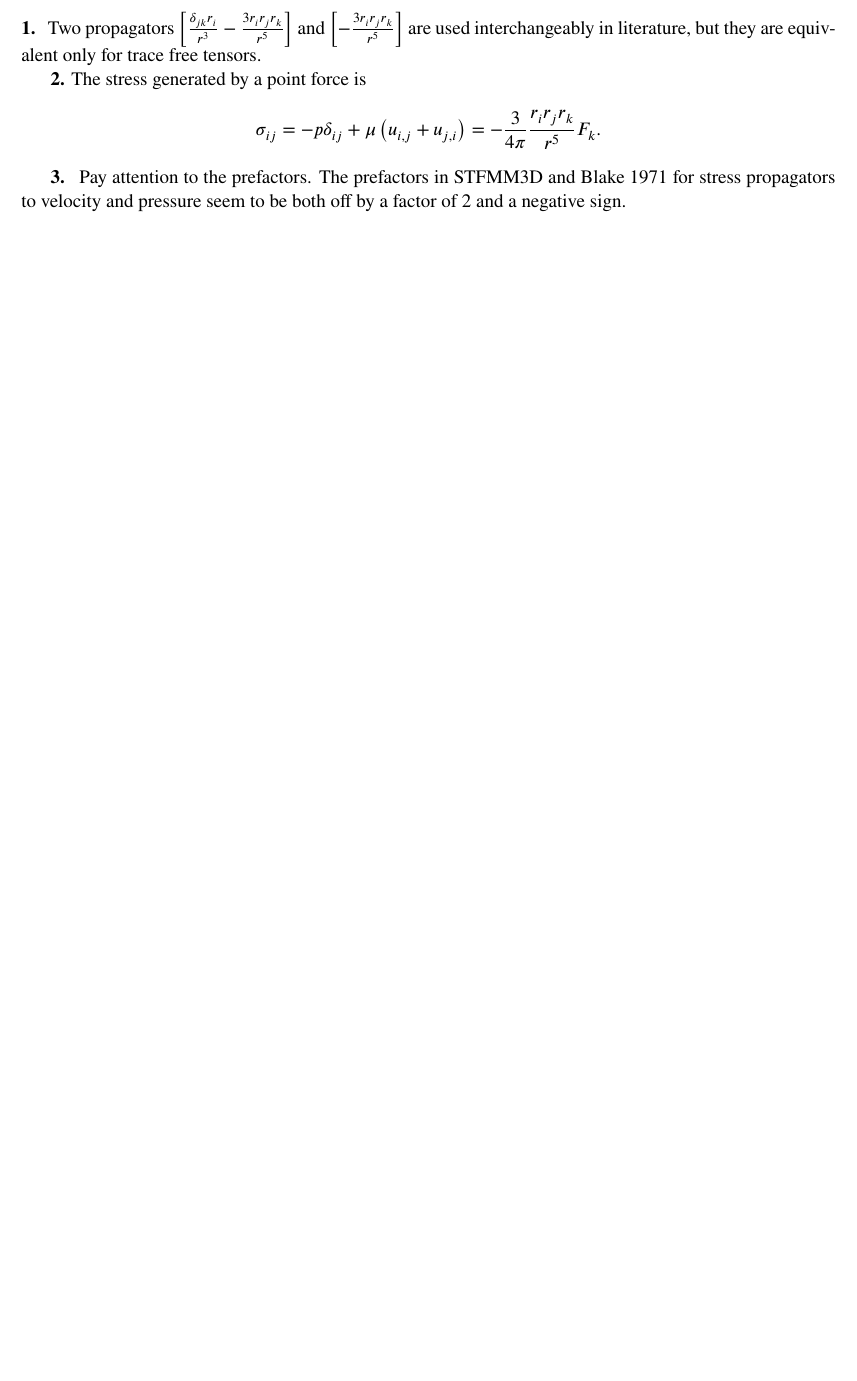
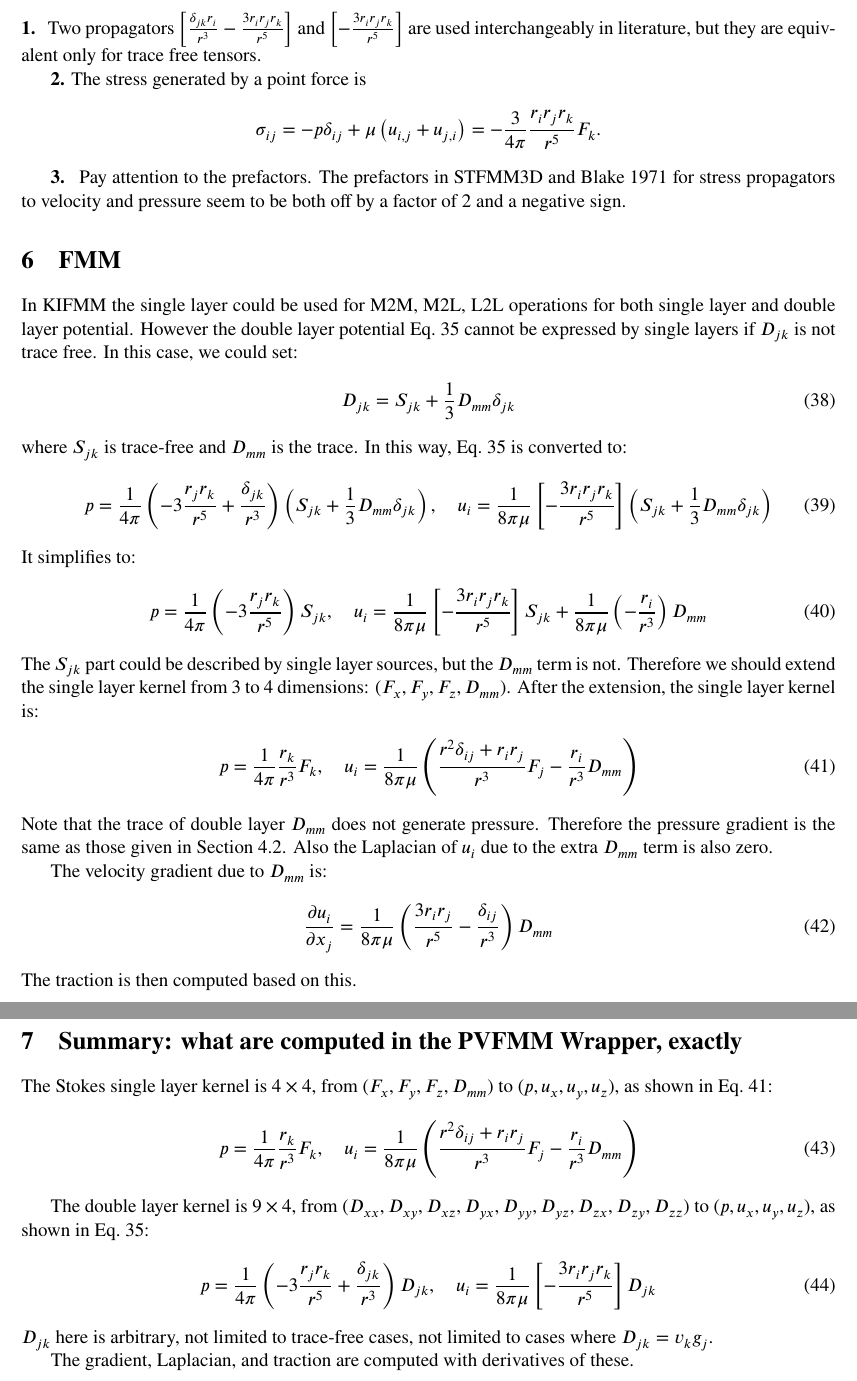
Before and after one commit to wenyan4work/STKFMM, a LaTeX document (Doc/StokesSigularity.tex): part of page 5 of 5 before the commit and two parts of pages 5 and 6 of 6 after it, the two joined at a grey line, cut so that both start at the same text, the shorter picture padded with empty space. Compiled offline with pdfLaTeX.

Commit message:
update document and script

```diff
--- a/Doc/StokesSigularity.tex
+++ b/Doc/StokesSigularity.tex
@@ -234,6 +234,45 @@ $$\sigma_{ij} = -p\delta_{ij} + \mu \left(u_{i,j}+u_{j,i}\right) = -\frac{3}{4\p
 
 \textbf{3. } Pay attention to the prefactors. The prefactors in STFMM3D and Blake 1971 for stress propagators to velocity and pressure seem to be both off by a factor of 2 and a negative sign.
 
+\section{FMM}
+In KIFMM the single layer could be used for M2M, M2L, L2L operations for both single layer and double layer potential. However the double layer potential Eq.~\ref{eq:doublelayerfmm} cannot be expressed by single layers if $D_{jk}$ is not trace free. In this case, we could set:
+\begin{align}
+	D_{jk} = S_{jk} + \frac{1}{3}D_{mm}\delta_{jk}
+\end{align}
+where $S_{jk}$ is trace-free and $D_{mm}$ is the trace. In this way, Eq.~\ref{eq:doublelayerfmm} is converted to:
+\begin{align}
+		p& =\frac{1}{4\pi}\left(-3\frac{r_jr_k}{r^5} + \frac{\delta_{jk}}{r^3}\right)\left(S_{jk} + \frac{1}{3}D_{mm}\delta_{jk}\right), \quad u_i = \frac{1}{8\pi\mu}\left[ - \frac{3r_ir_jr_k}{r^5} \right] \left(S_{jk} + \frac{1}{3}D_{mm}\delta_{jk}\right)
+\end{align}
+It simplifies to:
+\begin{align}
+p& =\frac{1}{4\pi}\left(-3\frac{r_jr_k}{r^5}\right) S_{jk}, \quad u_i = \frac{1}{8\pi\mu}\left[ - \frac{3r_ir_jr_k}{r^5} \right]S_{jk} + \frac{1}{8\pi\mu}\left(-\frac{r_i}{r^3}\right)D_{mm}
+\end{align}
+The $S_{jk}$ part could be described by single layer sources, but the $D_{mm}$ term is not. Therefore we should extend the single layer kernel from 3 to 4 dimensions: $(F_x,F_y,F_z,D_{mm})$.
+After the extension, the single layer kernel is:
+\begin{align}\label{eq:singlelayerfmm}
+	p=\frac{1}{4\pi} \frac{r_k}{r^3} F_k,\quad u_i = \frac{1}{8\pi\mu}\left(\frac{r^2\delta_{ij}+r_ir_j}{r^3} F_j -\frac{r_i}{r^3}D_{mm}\right)
+\end{align}
+Note that the trace of double layer $D_{mm}$ does not generate pressure. Therefore the pressure gradient is the same as those given in Section 4.2. Also the Laplacian of $u_i$ due to the extra $D_{mm}$ term is also zero.
+
+The velocity gradient due to $D_{mm}$ is:
+\begin{align}
+\dpone{u_i}{x_j} = \frac{1}{8\pi\mu}\left(\frac{3r_ir_j}{r^5}-\frac{\delta_{ij}}{r^3}\right)D_{mm}
+\end{align}
+The traction is then computed based on this.
+
+\section{Summary: what are computed in the PVFMM Wrapper, exactly}
+The Stokes single layer kernel is $4\times4$, from $(F_x,F_y,F_z,D_{mm})$ to $(p,u_x,u_y,u_z)$, as shown in Eq.~\ref{eq:singlelayerfmm}:
+\begin{align}
+p=\frac{1}{4\pi} \frac{r_k}{r^3} F_k,\quad u_i = \frac{1}{8\pi\mu}\left(\frac{r^2\delta_{ij}+r_ir_j}{r^3} F_j -\frac{r_i}{r^3}D_{mm}\right)
+\end{align}
+
+The double layer kernel is $9\times4$, from $(D_{xx},D_{xy},D_{xz},D_{yx},D_{yy},D_{yz},D_{zx},D_{zy},D_{zz})$ to $(p,u_x,u_y,u_z)$, as shown in Eq.~\ref{eq:doublelayerfmm}:
+\begin{align}
+p& =\frac{1}{4\pi}\left(-3\frac{r_jr_k}{r^5} + \frac{\delta_{jk}}{r^3}\right)D_{jk}, \quad u_i = \frac{1}{8\pi\mu}\left[ - \frac{3r_ir_jr_k}{r^5} \right] D_{jk}
+\end{align}
+$D_{jk}$ here is arbitrary, not limited to trace-free cases, not limited to cases where $D_{jk}=v_kg_j$.
+
+The gradient, Laplacian, and traction are computed with derivatives of these.
 
 
 \end{document}
```
Also changed, not shown: Makefile, README.md, Doc/StokesSigularity.tex (2 more changed lines), 4 other files.
